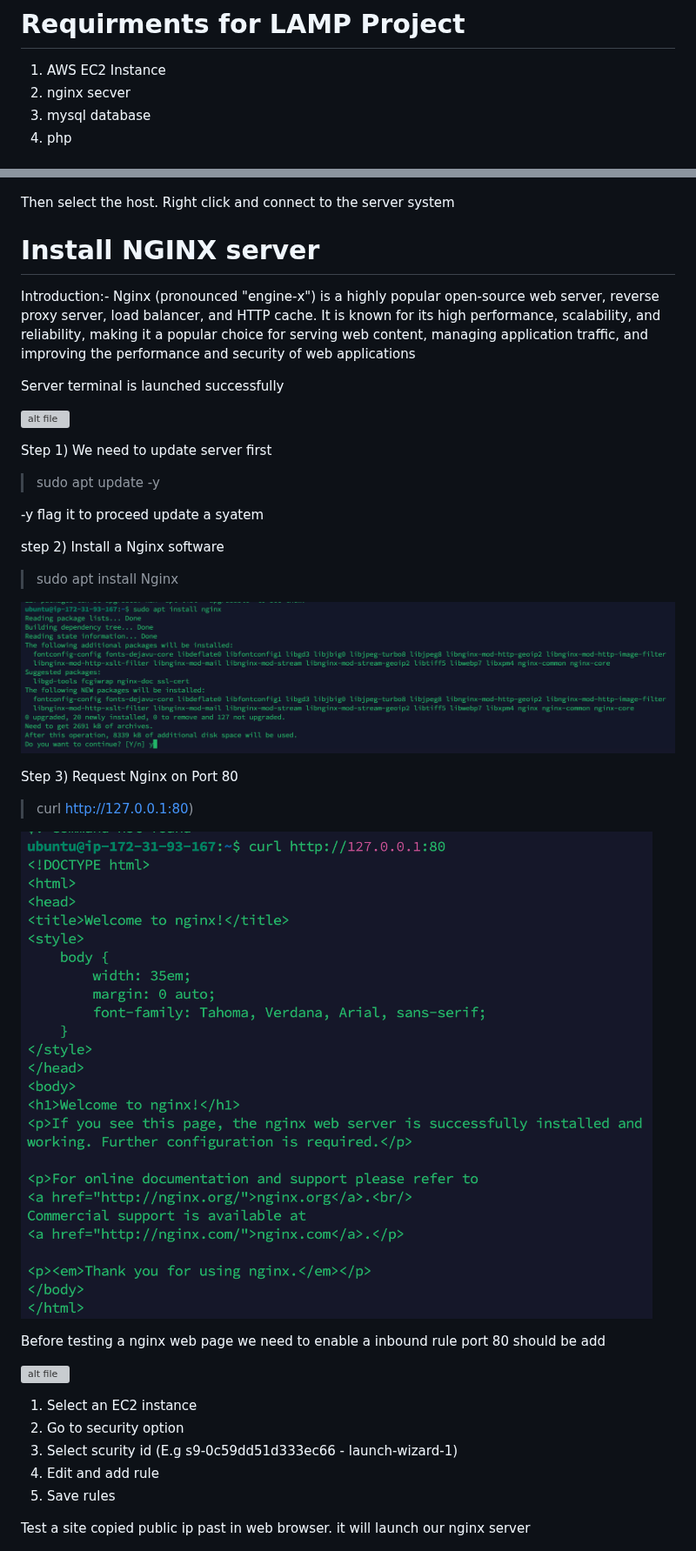
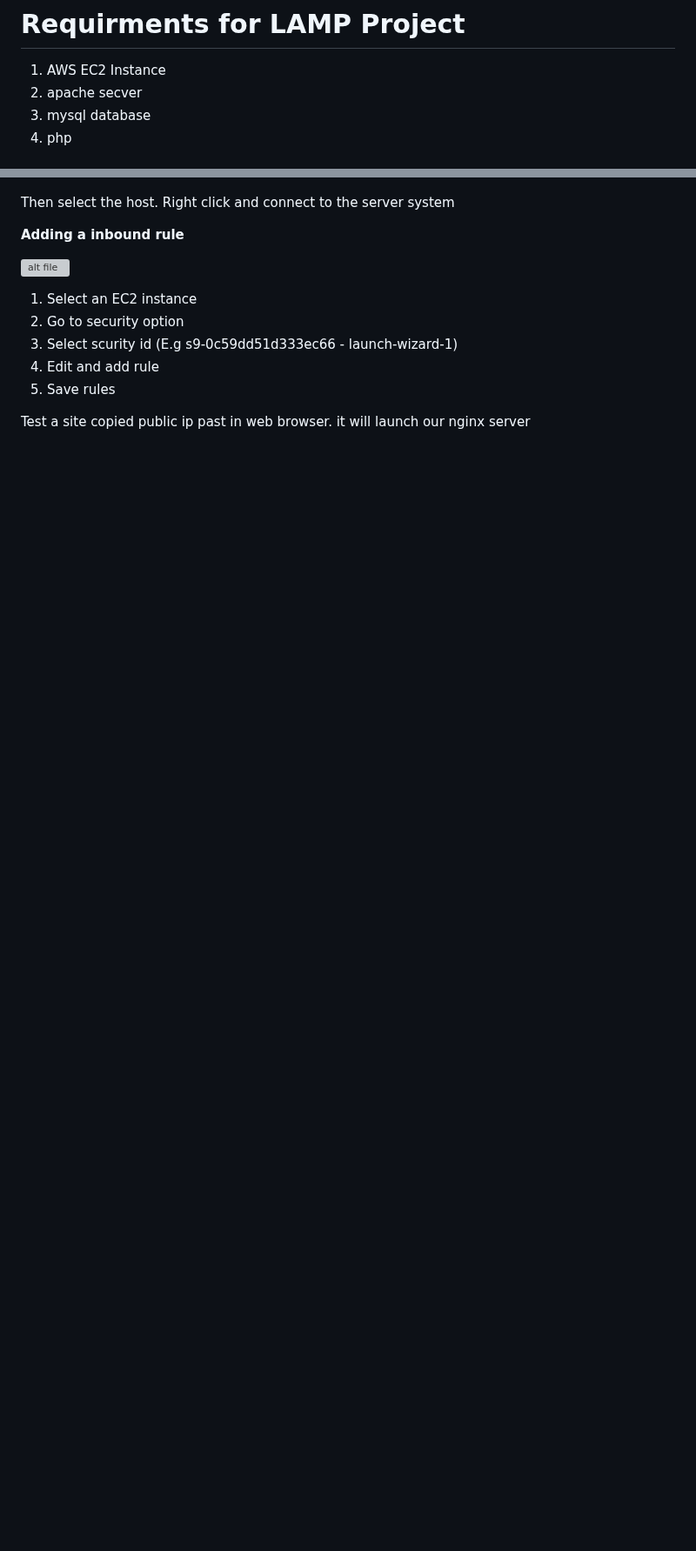
Before and after one commit to GopiHariraj/DevOps-Project-1, a Markdown page: LAMP Stack Project 3/Readme.md, 2 parts joined by grey strips. Shown at 87% size. Rendered like a GitHub page; blank space fills up the shorter version; grey boxes are pictures that could not be loaded.

Commit message:
Apache edit

```diff
--- a/LAMP Stack Project 3/Readme.md
+++ b/LAMP Stack Project 3/Readme.md
@@ -8,7 +8,7 @@
 4) MEAN (MongoDB, ExpressJS, Angular JS, NodeJS
 # Requirments for LAMP Project
   1) AWS EC2 Instance
-  2) nginx secver
+  2) apache secver
   3) mysql database
   4) php
 
@@ -72,35 +72,7 @@ Conect to the EC2 Instance
 
 Then select the host. Right click and connect to the server system
 
-
-# Install NGINX server
-
-Introduction:-
-Nginx (pronounced "engine-x") is a highly popular open-source web server, reverse proxy server, load balancer, and HTTP cache. It is known for its high performance, scalability, and reliability, making it a popular choice for serving web content, managing application traffic, and improving the performance and security of web applications
-
-Server terminal is launched successfully
-
-![alt file](Images/Server%20update.png)
-
-Step 1) We need to update server first
-
-> sudo apt update -y
-
--y flag it to proceed update a syatem
-
-step 2) Install a Nginx software
-
-> sudo apt install Nginx
-
-![alt file](Images/nginx.png)
-
-Step 3) Request Nginx on Port 80
-
->curl http://127.0.0.1:80)
-
-![alt file](Images/curl%20n.png)
-
-Before testing a nginx web page we need to enable a inbound rule port 80 should be add
+**Adding a inbound rule**
 
 ![alt file](Images/Inbound%20rule.png)
 
```
